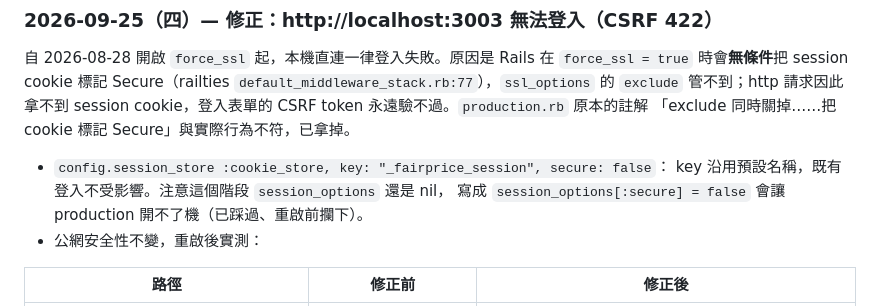
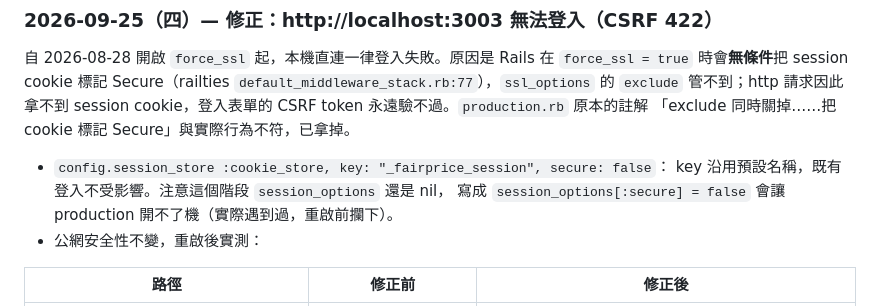
Before and after one commit to idarfan/fair-price, a Markdown page: README.md, the part around the change. GitHub-like rendering.

Commit message:
docs: README 用語修正（避免簡體慣用詞）
Co-Authored-By: Claude Opus 5.5 <noreply@anthropic.com>

```diff
--- a/README.md
+++ b/README.md
@@ -10,7 +10,7 @@ session cookie，登入表單的 CSRF token 永遠驗不過。`production.rb`
 
 - `config.session_store :cookie_store, key: "_fairprice_session", secure: false`：
   key 沿用預設名稱，既有登入不受影響。注意這個階段 `session_options` 還是 nil，
-  寫成 `session_options[:secure] = false` 會讓 production 開不了機（已踩過、重啟前攔下）。
+  寫成 `session_options[:secure] = false` 會讓 production 開不了機（實際遇到過，重啟前攔下）。
 - 公網安全性不變，重啟後實測：
 
 | 路徑 | 修正前 | 修正後 |
```
